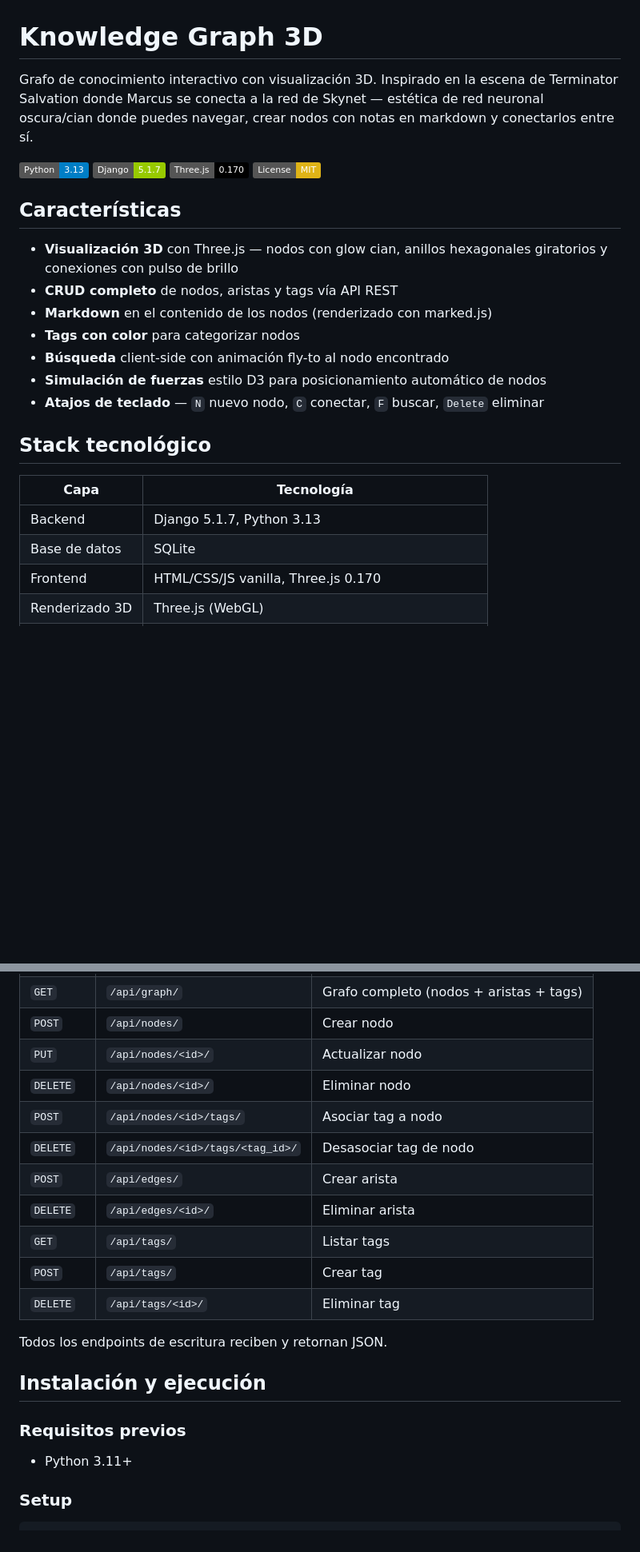
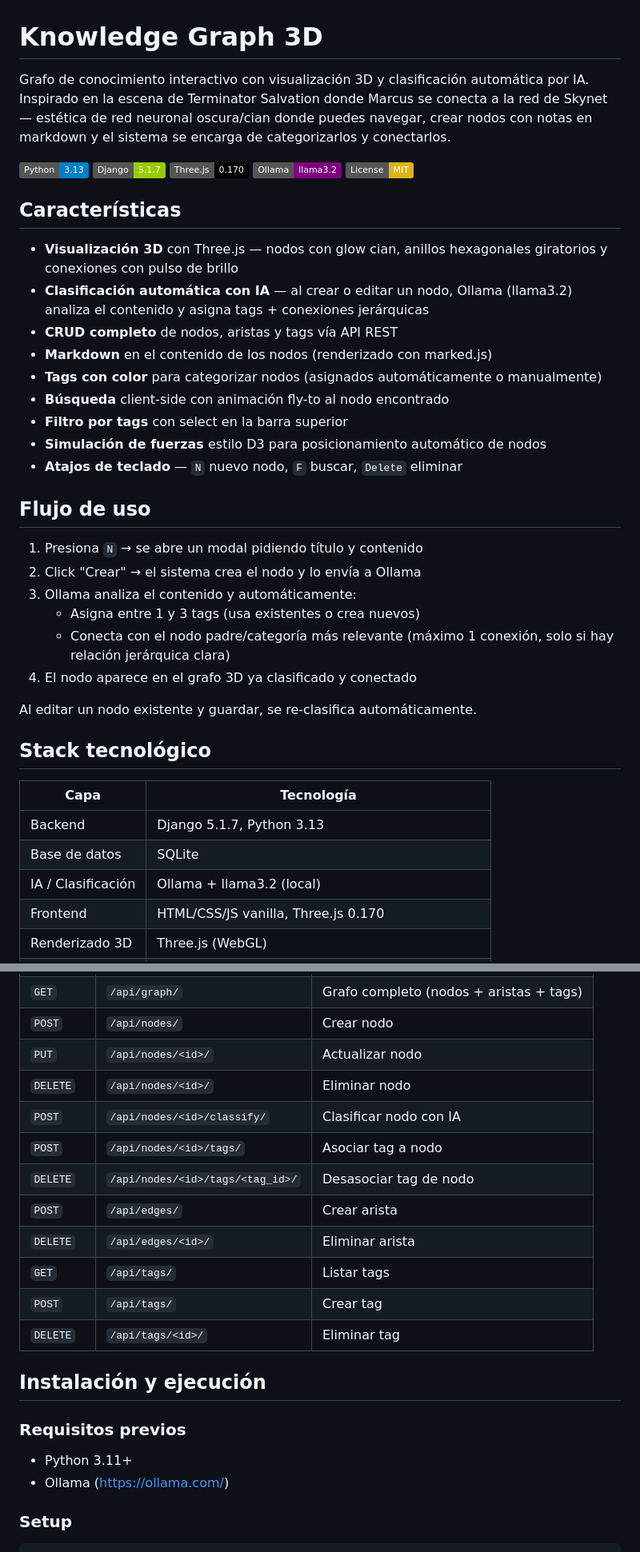
Before and after one commit to UrielMartinez21/Knowledge-Graph, a Markdown page: README.md, 2 parts joined by grey strips. Shown at 80% size. Drawn GitHub-style; badges without logos; blank space fills up the shorter version.

```diff
--- a/README.md
+++ b/README.md
@@ -1,21 +1,35 @@
 # Knowledge Graph 3D
 
-Grafo de conocimiento interactivo con visualización 3D. Inspirado en la escena de Terminator Salvation donde Marcus se conecta a la red de Skynet — estética de red neuronal oscura/cian donde puedes navegar, crear nodos con notas en markdown y conectarlos entre sí.
+Grafo de conocimiento interactivo con visualización 3D y clasificación automática por IA. Inspirado en la escena de Terminator Salvation donde Marcus se conecta a la red de Skynet — estética de red neuronal oscura/cian donde puedes navegar, crear nodos con notas en markdown y el sistema se encarga de categorizarlos y conectarlos.
 
 ![Python](https://img.shields.io/badge/Python-3.13-blue)
 ![Django](https://img.shields.io/badge/Django-5.1.7-green)
 ![Three.js](https://img.shields.io/badge/Three.js-0.170-black)
+![Ollama](https://img.shields.io/badge/Ollama-llama3.2-purple)
 ![License](https://img.shields.io/badge/License-MIT-yellow)
 
 ## Características
 
 - **Visualización 3D** con Three.js — nodos con glow cian, anillos hexagonales giratorios y conexiones con pulso de brillo
+- **Clasificación automática con IA** — al crear o editar un nodo, Ollama (llama3.2) analiza el contenido y asigna tags + conexiones jerárquicas
 - **CRUD completo** de nodos, aristas y tags vía API REST
 - **Markdown** en el contenido de los nodos (renderizado con marked.js)
-- **Tags con color** para categorizar nodos
+- **Tags con color** para categorizar nodos (asignados automáticamente o manualmente)
 - **Búsqueda** client-side con animación fly-to al nodo encontrado
+- **Filtro por tags** con select en la barra superior
 - **Simulación de fuerzas** estilo D3 para posicionamiento automático de nodos
-- **Atajos de teclado** — `N` nuevo nodo, `C` conectar, `F` buscar, `Delete` eliminar
+- **Atajos de teclado** — `N` nuevo nodo, `F` buscar, `Delete` eliminar
+
+## Flujo de uso
+
+1. Presiona `N` → se abre un modal pidiendo título y contenido
+2. Click "Crear" → el sistema crea el nodo y lo envía a Ollama
+3. Ollama analiza el contenido y automáticamente:
+   - Asigna entre 1 y 3 tags (usa existentes o crea nuevos)
+   - Conecta con el nodo padre/categoría más relevante (máximo 1 conexión, solo si hay relación jerárquica clara)
+4. El nodo aparece en el grafo 3D ya clasificado y conectado
+
+Al editar un nodo existente y guardar, se re-clasifica automáticamente.
 
 ## Stack tecnológico
 
@@ -23,6 +37,7 @@ Grafo de conocimiento interactivo con visualización 3D. Inspirado en la escena
 |------|-----------|
 | Backend | Django 5.1.7, Python 3.13 |
 | Base de datos | SQLite |
+| IA / Clasificación | Ollama + llama3.2 (local) |
 | Frontend | HTML/CSS/JS vanilla, Three.js 0.170 |
 | Renderizado 3D | Three.js (WebGL) |
 | Markdown | marked.js 15.0.7 |
@@ -84,6 +102,7 @@ Node (title, content, x, y, z, created_at, tags)
 | `POST` | `/api/nodes/` | Crear nodo |
 | `PUT` | `/api/nodes/<id>/` | Actualizar nodo |
 | `DELETE` | `/api/nodes/<id>/` | Eliminar nodo |
+| `POST` | `/api/nodes/<id>/classify/` | Clasificar nodo con IA |
 | `POST` | `/api/nodes/<id>/tags/` | Asociar tag a nodo |
 | `DELETE` | `/api/nodes/<id>/tags/<tag_id>/` | Desasociar tag de nodo |
 | `POST` | `/api/edges/` | Crear arista |
@@ -92,13 +111,12 @@ Node (title, content, x, y, z, created_at, tags)
 | `POST` | `/api/tags/` | Crear tag |
 | `DELETE` | `/api/tags/<id>/` | Eliminar tag |
 
-Todos los endpoints de escritura reciben y retornan JSON.
-
 ## Instalación y ejecución
 
 ### Requisitos previos
 
 - Python 3.11+
+- Ollama (https://ollama.com/)
 
 ### Setup
 
```
Also changed, not shown: other parts of README.md (+20 -16 lines).
